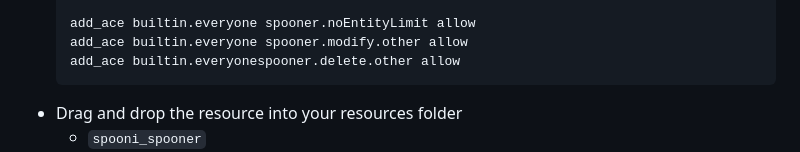
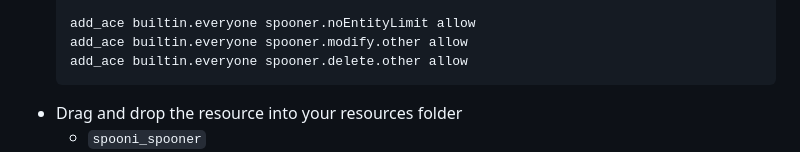
Before and after one commit to Spooni-Development/spooni_spooner, a Markdown page: README.md, the part around the change. Drawn GitHub-style.

````diff
--- a/README.md
+++ b/README.md
@@ -23,7 +23,7 @@ To install spooni_spooner:
 
     add_ace builtin.everyone spooner.noEntityLimit allow
     add_ace builtin.everyone spooner.modify.other allow
-    add_ace builtin.everyonespooner.delete.other allow
+    add_ace builtin.everyone spooner.delete.other allow
     ```
 - Drag and drop the resource into your resources folder
   - `spooni_spooner`
````
